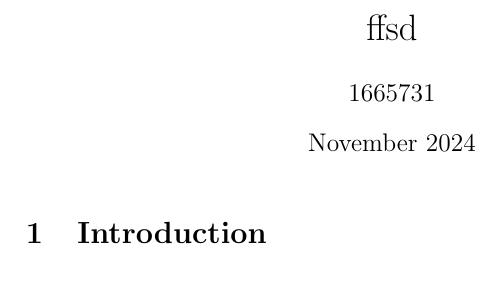
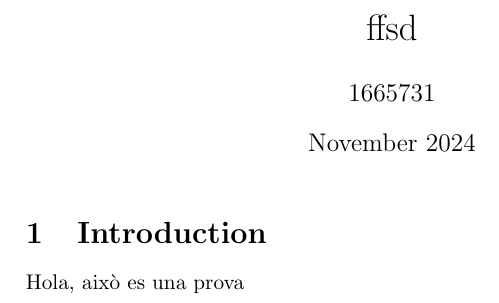
Before and after one commit to andreaprogram/Metodes-Numerics-II, a LaTeX document (P1/main.tex): part of the page, cut so that both start at the same text. Compiled offline with pdfLaTeX.

Commit message:
v2 main.tex

```diff
--- a/P1/main.tex
+++ b/P1/main.tex
@@ -11,4 +11,6 @@
 
 \section{Introduction}
 
+Hola, això es una prova
+
 \end{document}
```
